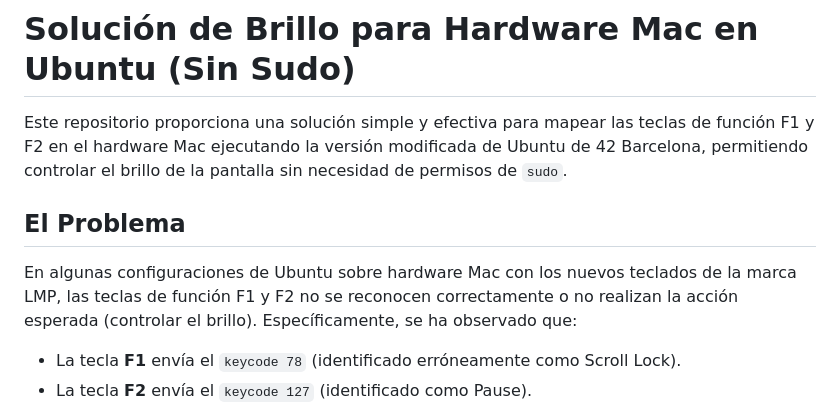
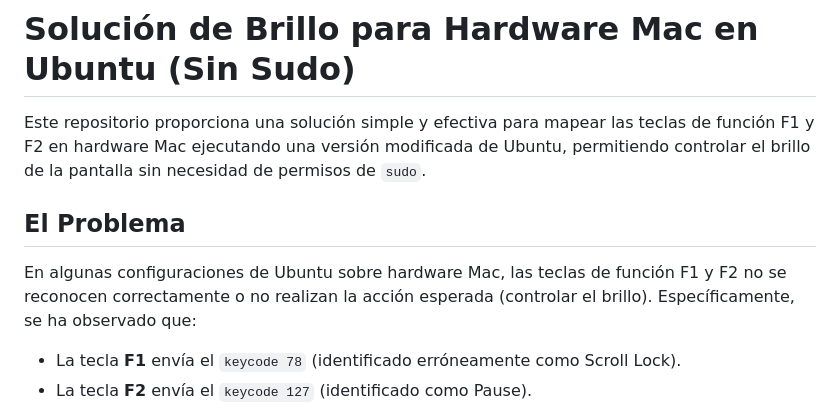
Before and after one commit to petandk/Vibe-Coding, a Markdown page: brightnessFix42/README.md, the part around one of its changes. Drawn GitHub-style.

```diff
--- a/brightnessFix42/README.md
+++ b/brightnessFix42/README.md
@@ -1,10 +1,10 @@
 # Solución de Brillo para Hardware Mac en Ubuntu (Sin Sudo)
 
-Este repositorio proporciona una solución simple y efectiva para mapear las teclas de función F1 y F2 en el hardware Mac ejecutando la versión modificada de Ubuntu de 42 Barcelona, permitiendo controlar el brillo de la pantalla sin necesidad de permisos de `sudo`.
+Este repositorio proporciona una solución simple y efectiva para mapear las teclas de función F1 y F2 en hardware Mac ejecutando una versión modificada de Ubuntu, permitiendo controlar el brillo de la pantalla sin necesidad de permisos de `sudo`.
 
 ## El Problema
 
-En algunas configuraciones de Ubuntu sobre hardware Mac con los nuevos teclados de la marca LMP, las teclas de función F1 y F2 no se reconocen correctamente o no realizan la acción esperada (controlar el brillo). Específicamente, se ha observado que:
+En algunas configuraciones de Ubuntu sobre hardware Mac, las teclas de función F1 y F2 no se reconocen correctamente o no realizan la acción esperada (controlar el brillo). Específicamente, se ha observado que:
 
 - La tecla **F1** envía el `keycode 78` (identificado erróneamente como Scroll Lock).
 - La tecla **F2** envía el `keycode 127` (identificado como Pause).
```
Also changed, not shown: other parts of brightnessFix42/README.md (+42 -13 lines).
